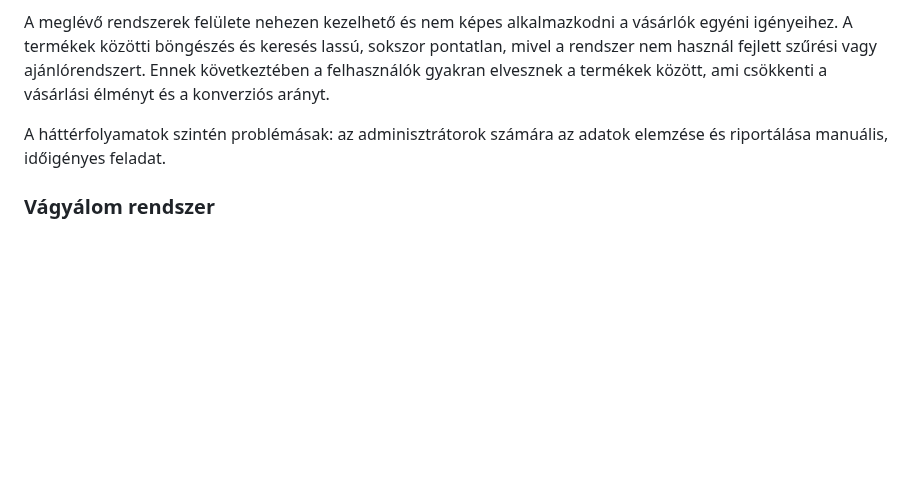
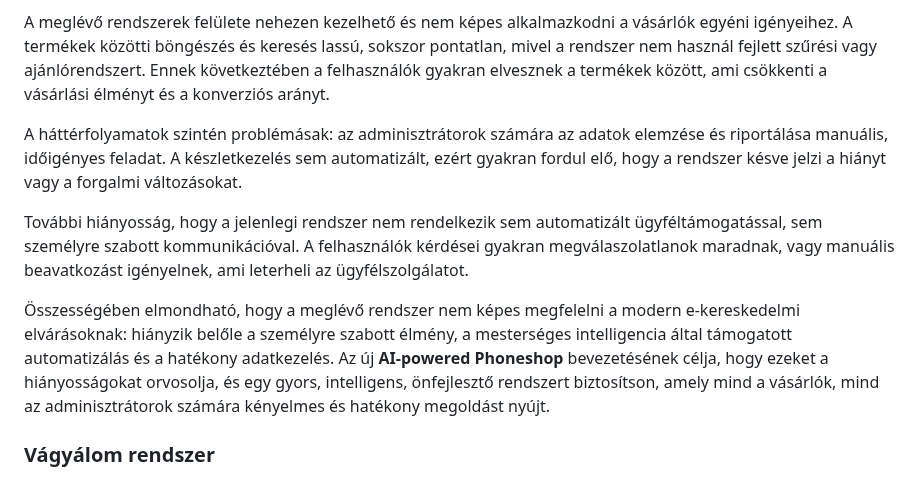
Before and after one commit to mzsl03/ai-powered-webshop, a Markdown page: requirements_specification.md, the part around the change. Drawn GitHub-style; blank space fills up the shorter version.

Commit message:
docs: new addition to current situation

```diff
--- a/requirements_specification.md
+++ b/requirements_specification.md
@@ -39,7 +39,17 @@ mivel a rendszer nem használ fejlett szűrési vagy ajánlórendszert.
 Ennek következtében a felhasználók gyakran elvesznek a termékek között, ami csökkenti a vásárlási élményt és a konverziós arányt.
 
 A háttérfolyamatok szintén problémásak: az adminisztrátorok számára az adatok elemzése és riportálása manuális, időigényes feladat.
+A készletkezelés sem automatizált, ezért gyakran fordul elő, hogy a rendszer késve jelzi a hiányt vagy a forgalmi változásokat.
 
+További hiányosság, hogy a jelenlegi rendszer nem rendelkezik sem automatizált ügyféltámogatással,
+sem személyre szabott kommunikációval. A felhasználók kérdései gyakran megválaszolatlanok maradnak,
+vagy manuális beavatkozást igényelnek, ami leterheli az ügyfélszolgálatot.
+
+Összességében elmondható, hogy a meglévő rendszer nem képes megfelelni a modern e-kereskedelmi elvárásoknak:
+hiányzik belőle a személyre szabott élmény, a mesterséges intelligencia által támogatott automatizálás és a hatékony adatkezelés.
+Az új **AI-powered Phoneshop** bevezetésének célja, hogy ezeket a hiányosságokat orvosolja,
+és egy gyors, intelligens, önfejlesztő rendszert biztosítson, amely mind a vásárlók,
+mind az adminisztrátorok számára kényelmes és hatékony megoldást nyújt.
 
 ### Vágyálom rendszer
 
```
